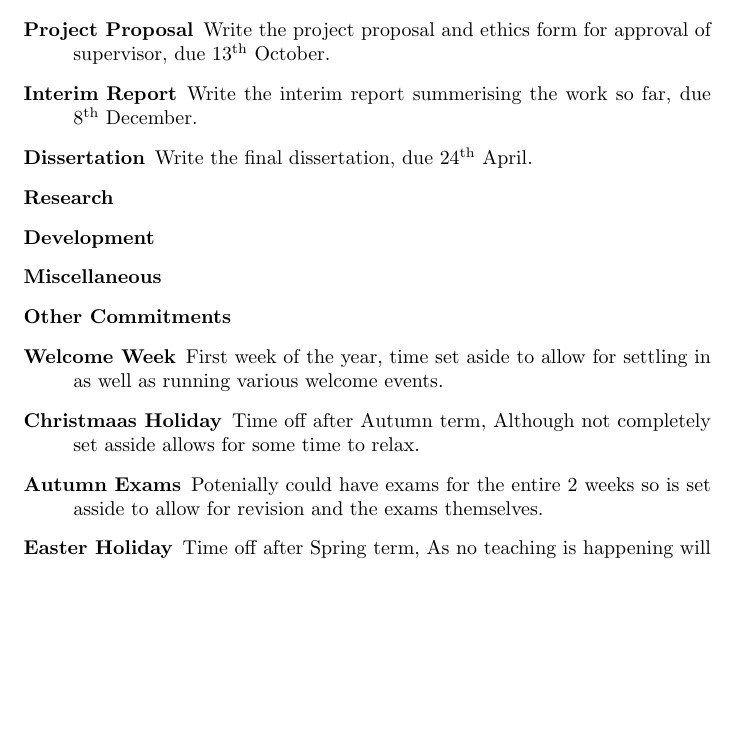
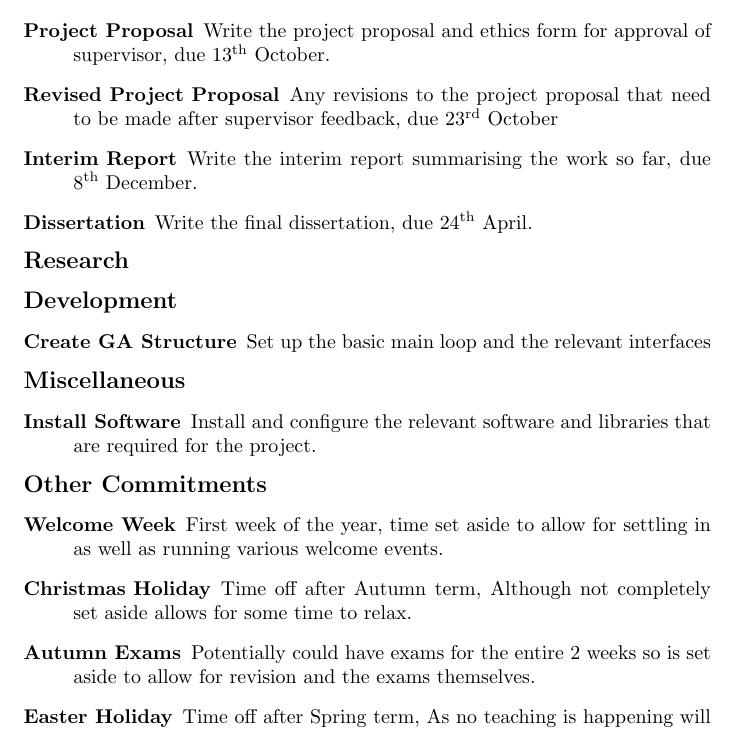
Before and after one commit to Kuldr/G53IDS-EA-Pokemon-Team-Building, a LaTeX document (Documentation/ProjectProposal/ProjectProposal.tex): part of page 2 of 2, cut so that both start at the same text, the shorter picture padded with empty space. Compiled offline with pdfLaTeX.

Commit message:
Added more to work plan

```diff
--- a/Documentation/ProjectProposal/ProjectProposal.tex
+++ b/Documentation/ProjectProposal/ProjectProposal.tex
@@ -27,21 +27,24 @@
 
 %Explanations of all of the Points on the work plan
 \begin{description}
-\item [Documentation]
+\item [\large{Documentation}]
 \item [Project Proposal] Write the project proposal and ethics form for approval of supervisor, due 13\textsuperscript{th} October.
-\item [Interim Report] Write the interim report summerising the work so far, due 8\textsuperscript{th} December.
+\item [Revised Project Proposal] Any revisions to the project proposal that need to be made after supervisor feedback, due 23\textsuperscript{rd} October
+\item [Interim Report] Write the interim report summarising the work so far, due 8\textsuperscript{th} December.
 \item [Dissertation] Write the final dissertation, due 24\textsuperscript{th} April.
 
-\item [Research]
+\item [\large{Research}]
 
-\item [Development]
+\item [\large{Development}]
+\item [Create GA Structure] Set up the basic main loop and the relevant interfaces
 
-\item [Miscellaneous]
+\item [\large{Miscellaneous}]
+\item [Install Software] Install and configure the relevant software and libraries that are required for the project.
 
-\item [Other Commitments]
+\item [\large{Other Commitments}]
 \item [Welcome Week] First week of the year, time set aside to allow for settling in as well as running various welcome events.
-\item [Christmaas Holiday] Time off after Autumn term, Although not completely set asside allows for some time to relax.
-\item [Autumn Exams] Potenially could have exams for the entire 2 weeks so is set asside to allow for revision and the exams themselves.
+\item [Christmas Holiday] Time off after Autumn term, Although not completely set aside allows for some time to relax.
+\item [Autumn Exams] Potentially could have exams for the entire 2 weeks so is set aside to allow for revision and the exams themselves.
 \item [Easter Holiday] Time off after Spring term, As no teaching is happening will give more time to concentrate on coursework and dissertation.
 \end{description}
 
```
Also changed, not shown: Documentation/ProjectProposal/.latex/ProjectProposal.pdf, Documentation/ProjectProposal/ProjectProposal.tex (2 more changed lines), 5 other files.
